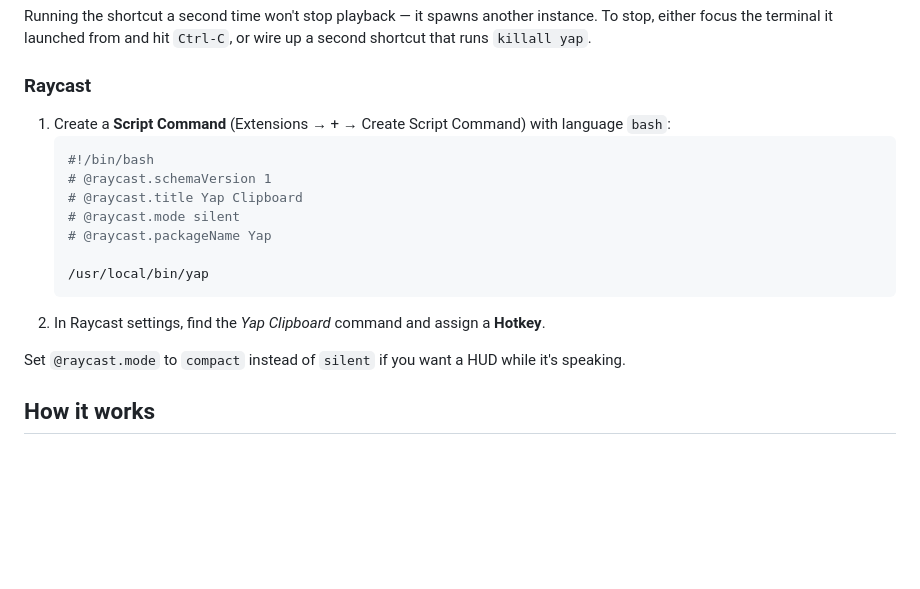
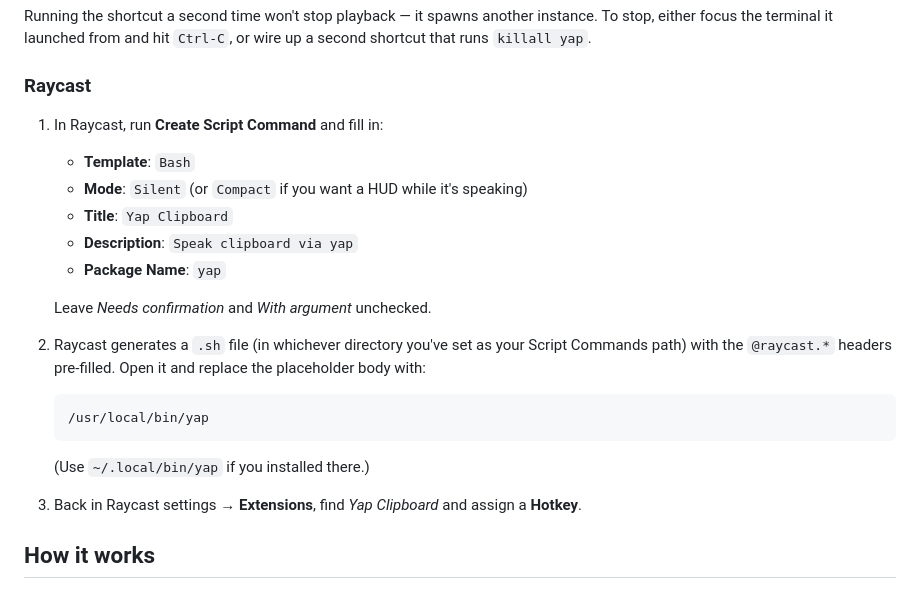
Before and after one commit to jonstuebe/yap, a Markdown page: README.md, the part around the change. GitHub-like rendering; blank space fills up the shorter version.

Commit message:
docs: correct Raycast script command setup steps
The form-based Create Script Command flow generates the @raycast.*
headers from form fields rather than expecting them to be hand-written.

Co-Authored-By: Claude Opus 4.7 (1M context) <noreply@anthropic.com>

````diff
--- a/README.md
+++ b/README.md
@@ -77,19 +77,20 @@ Running the shortcut a second time won't stop playback — it spawns another ins
 
 ### Raycast
 
-1. Create a **Script Command** (Extensions → + → Create Script Command) with language `bash`:
-   ```bash
-   #!/bin/bash
-   # @raycast.schemaVersion 1
-   # @raycast.title Yap Clipboard
-   # @raycast.mode silent
-   # @raycast.packageName Yap
+1. In Raycast, run **Create Script Command** and fill in:
+   - **Template**: `Bash`
+   - **Mode**: `Silent` (or `Compact` if you want a HUD while it's speaking)
+   - **Title**: `Yap Clipboard`
+   - **Description**: `Speak clipboard via yap`
+   - **Package Name**: `yap`
 
+   Leave *Needs confirmation* and *With argument* unchecked.
+2. Raycast generates a `.sh` file (in whichever directory you've set as your Script Commands path) with the `@raycast.*` headers pre-filled. Open it and replace the placeholder body with:
+   ```sh
    /usr/local/bin/yap
    ```
-2. In Raycast settings, find the *Yap Clipboard* command and assign a **Hotkey**.
-
-Set `@raycast.mode` to `compact` instead of `silent` if you want a HUD while it's speaking.
+   (Use `~/.local/bin/yap` if you installed there.)
+3. Back in Raycast settings → **Extensions**, find *Yap Clipboard* and assign a **Hotkey**.
 
 ## How it works
 
````
